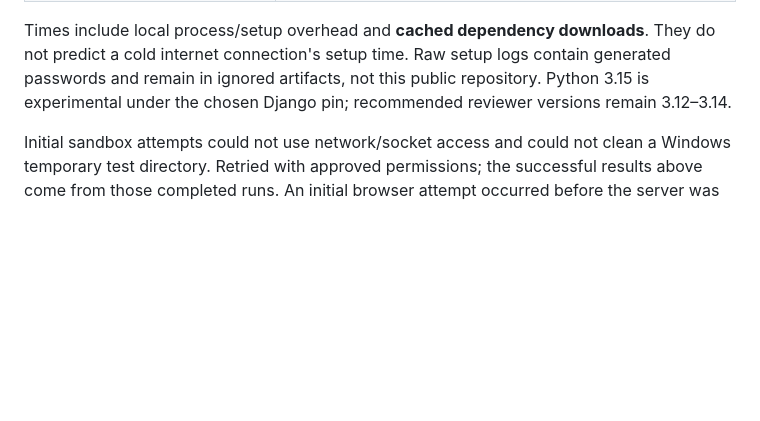
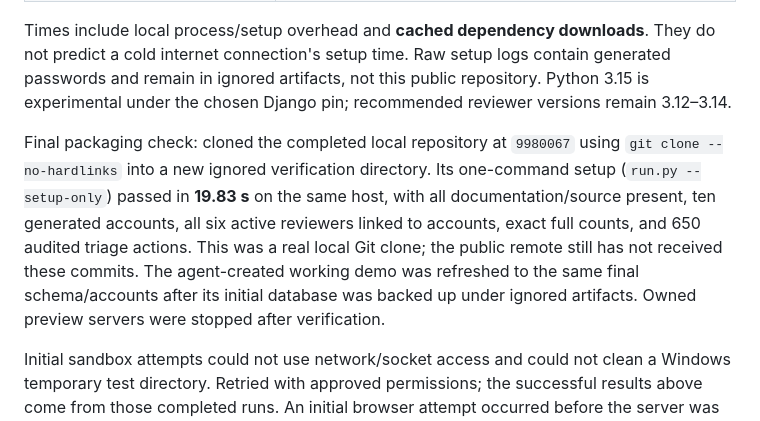
Before and after one commit to rahulsharma027/yottaflex-round-3-assignment, a Markdown page: docs/VERIFICATION.md, the part around the change. Drawn GitHub-style; blank space fills up the shorter version.

Commit message:
docs: record final clean-clone setup verification

```diff
--- a/docs/VERIFICATION.md
+++ b/docs/VERIFICATION.md
@@ -36,6 +36,8 @@ Environment: Windows / PowerShell, host CPython 3.15.1, Django 5.2.18. Source sn
 
 Times include local process/setup overhead and **cached dependency downloads**. They do not predict a cold internet connection's setup time. Raw setup logs contain generated passwords and remain in ignored artifacts, not this public repository. Python 3.15 is experimental under the chosen Django pin; recommended reviewer versions remain 3.12–3.14.
 
+Final packaging check: cloned the completed local repository at `9980067` using `git clone --no-hardlinks` into a new ignored verification directory. Its one-command setup (`run.py --setup-only`) passed in **19.83 s** on the same host, with all documentation/source present, ten generated accounts, all six active reviewers linked to accounts, exact full counts, and 650 audited triage actions. This was a real local Git clone; the public remote still has not received these commits. The agent-created working demo was refreshed to the same final schema/accounts after its initial database was backed up under ignored artifacts. Owned preview servers were stopped after verification.
+
 Initial sandbox attempts could not use network/socket access and could not clean a Windows temporary test directory. Retried with approved permissions; the successful results above come from those completed runs. An initial browser attempt occurred before the server was ready; the working preview used port 8001. No failed attempt is counted as a successful check.
 
 ## Browser and interface verification
```
